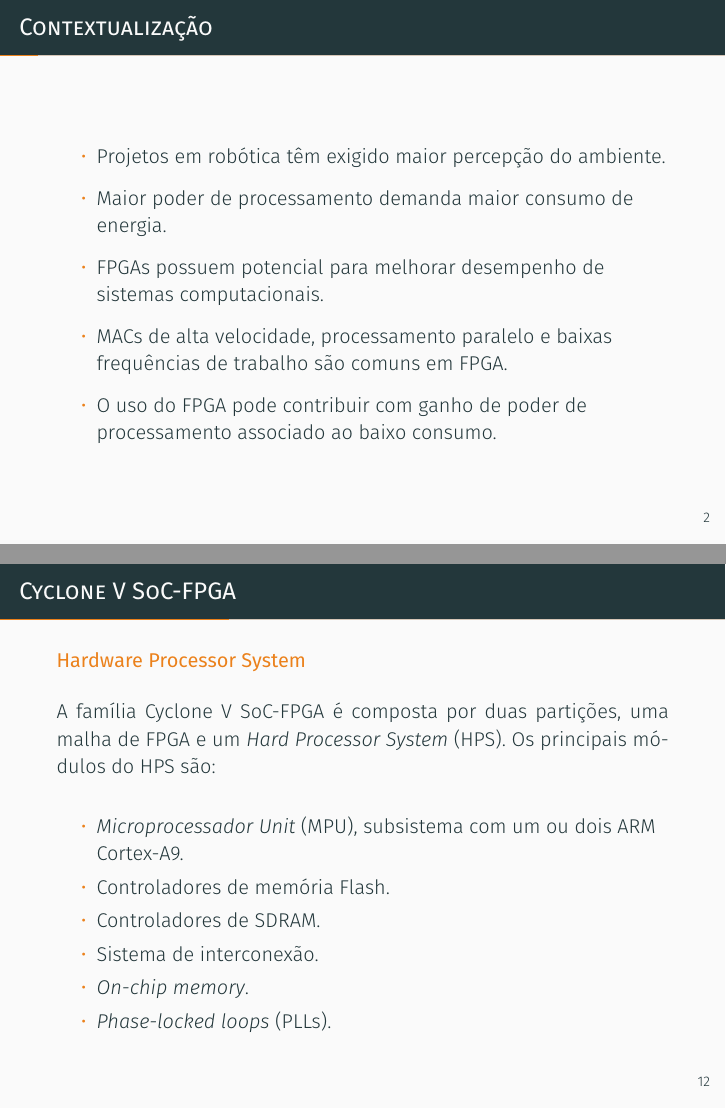
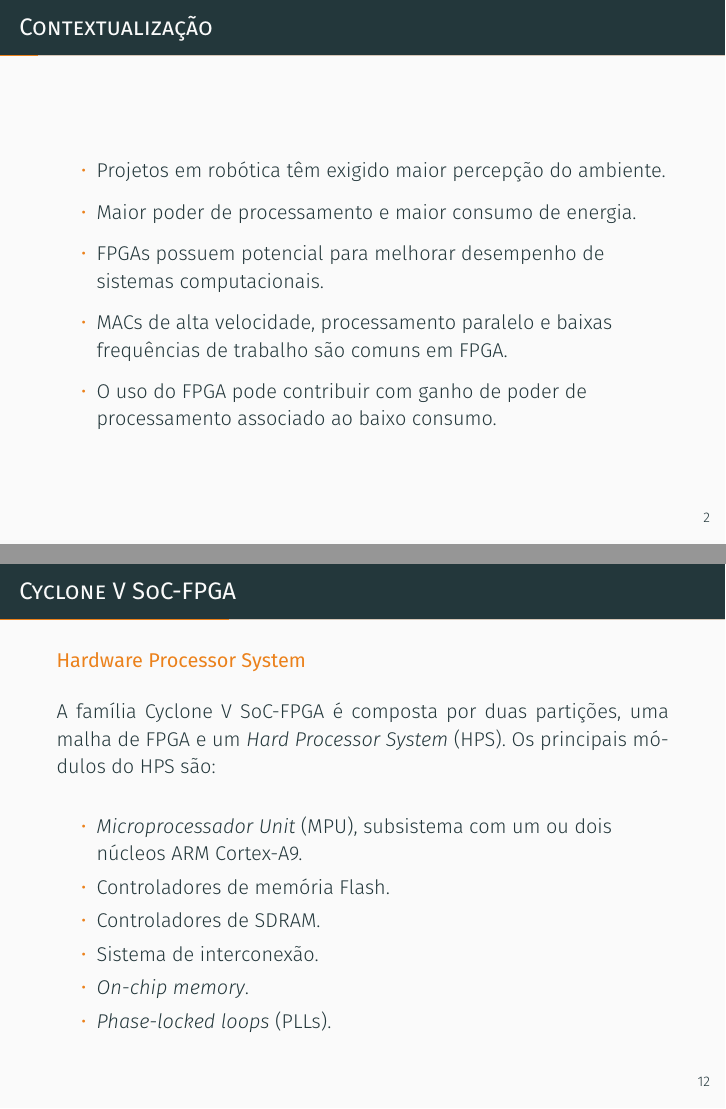
Before and after one commit to NestorDP/dissertacao_defesa, LaTeX slides (demo.tex): pages 4 and 15 of 43, joined at a grey line. Compiled offline with XeLaTeX; a missing font is replaced by an installed copy or a similar font.

Commit message:
revision

```diff
--- a/demo.tex
+++ b/demo.tex
@@ -46,7 +46,7 @@
     	\begin{itemize}
 		\setlength\itemsep{0.7em}
     	\item Projetos em robótica têm exigido maior percepção do ambiente.
-    	\item Maior poder de processamento demanda maior consumo de energia.
+    	\item Maior poder de processamento e maior consumo de energia.
     	\item FPGAs possuem potencial para melhorar desempenho de sistemas computacionais.
     	\item MACs de alta velocidade, processamento paralelo e baixas frequências de trabalho são comuns em FPGA.
     	\item O uso do FPGA pode contribuir com ganho de poder de processamento associado ao baixo consumo.
@@ -270,7 +270,7 @@
 		\end{justify}
 		\begin{itemize}
 			%\setlength\itemsep{0.6em}
-			\item \textit{Microprocessador Unit} (MPU), subsistema com um ou dois ARM Cortex-A9.
+			\item \textit{Microprocessador Unit} (MPU), subsistema com um ou dois núcleos ARM Cortex-A9.
 			\item Controladores de memória Flash.
 			\item Controladores de SDRAM.
 			\item Sistema de interconexão.
```
Also changed, not shown: demo.pdf, demo.tex (4 more changed lines).
